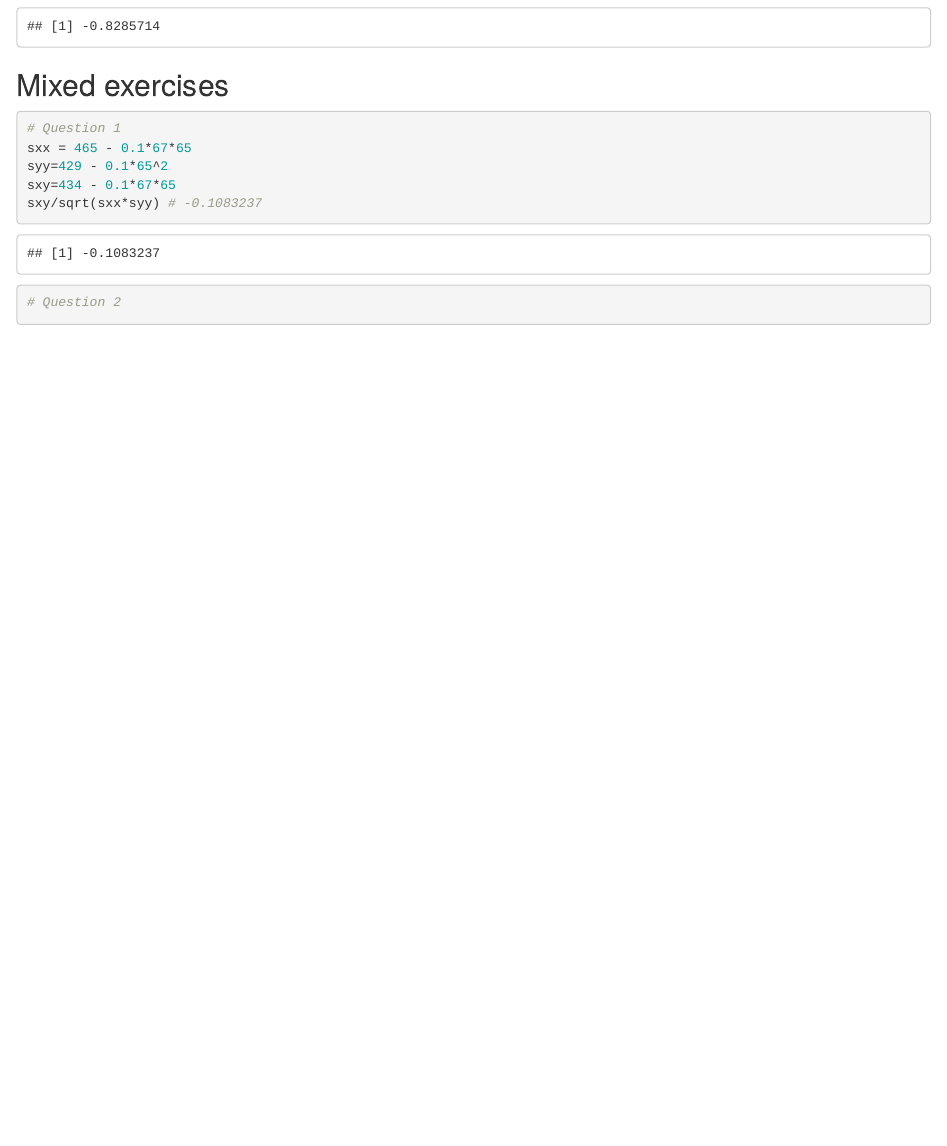
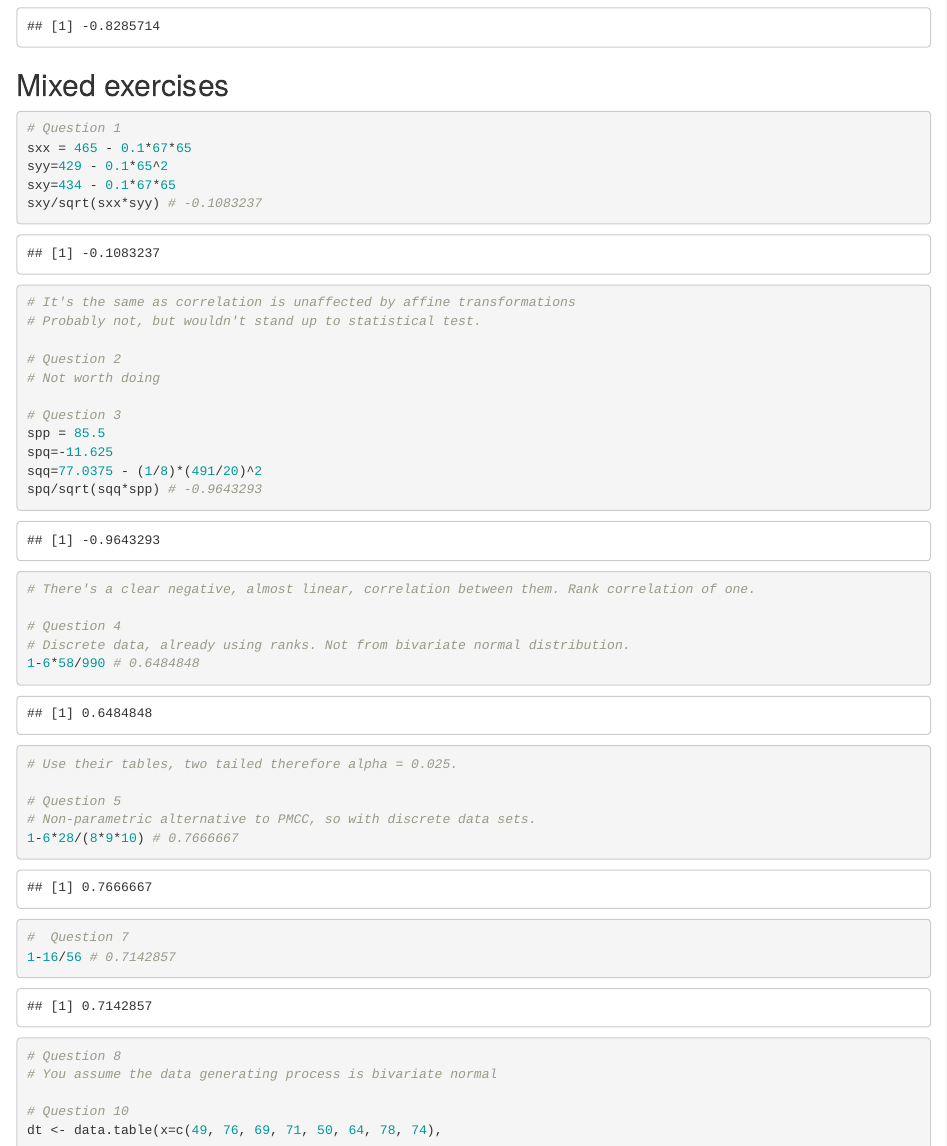
Before and after one commit to zctpljs/FS1-and-2, an R Markdown document (FS2.Rmd): the page in a window 1100 px wide, from 17860 px down. Rendered offline with R 4.5, knitr and Pandoc, with nearby package versions; code that draws random numbers runs with fixed seeds of ours; some code elsewhere in the file could not run offline.

Commit message:
Finished Chapter 2 Mixed Exercises

```diff
--- a/FS2.Rmd
+++ b/FS2.Rmd
@@ -433,6 +433,34 @@
 syy=429 - 0.1*65^2
 sxy=434 - 0.1*67*65
 sxy/sqrt(sxx*syy) # -0.1083237
+# It's the same as correlation is unaffected by affine transformations
+# Probably not, but wouldn't stand up to statistical test.
+
+# Question 2
+# Not worth doing
+
+# Question 3
+spp = 85.5
+spq=-11.625
+sqq=77.0375 - (1/8)*(491/20)^2
+spq/sqrt(sqq*spp) # -0.9643293
+# There's a clear negative, almost linear, correlation between them. Rank correlation of one.
+
+# Question 4
+# Discrete data, already using ranks. Not from bivariate normal distribution.
+1-6*58/990 # 0.6484848
+# Use their tables, two tailed therefore alpha = 0.025.
+
+# Question 5
+# Non-parametric alternative to PMCC, so with discrete data sets.
+1-6*28/(8*9*10) # 0.7666667
 
 
-# Question 2
+#  Question 7
+1-16/56 # 0.7142857
+
+# Question 8
+# You assume the data generating process is bivariate normal
+
+# Question 10
+dt <- data.table(x=c(49, 76, 69, 71, 50, 64, 78, 74),
```
Also changed, not shown: FS2.nb.html (added), FS2.Rmd (5 more changed lines).
